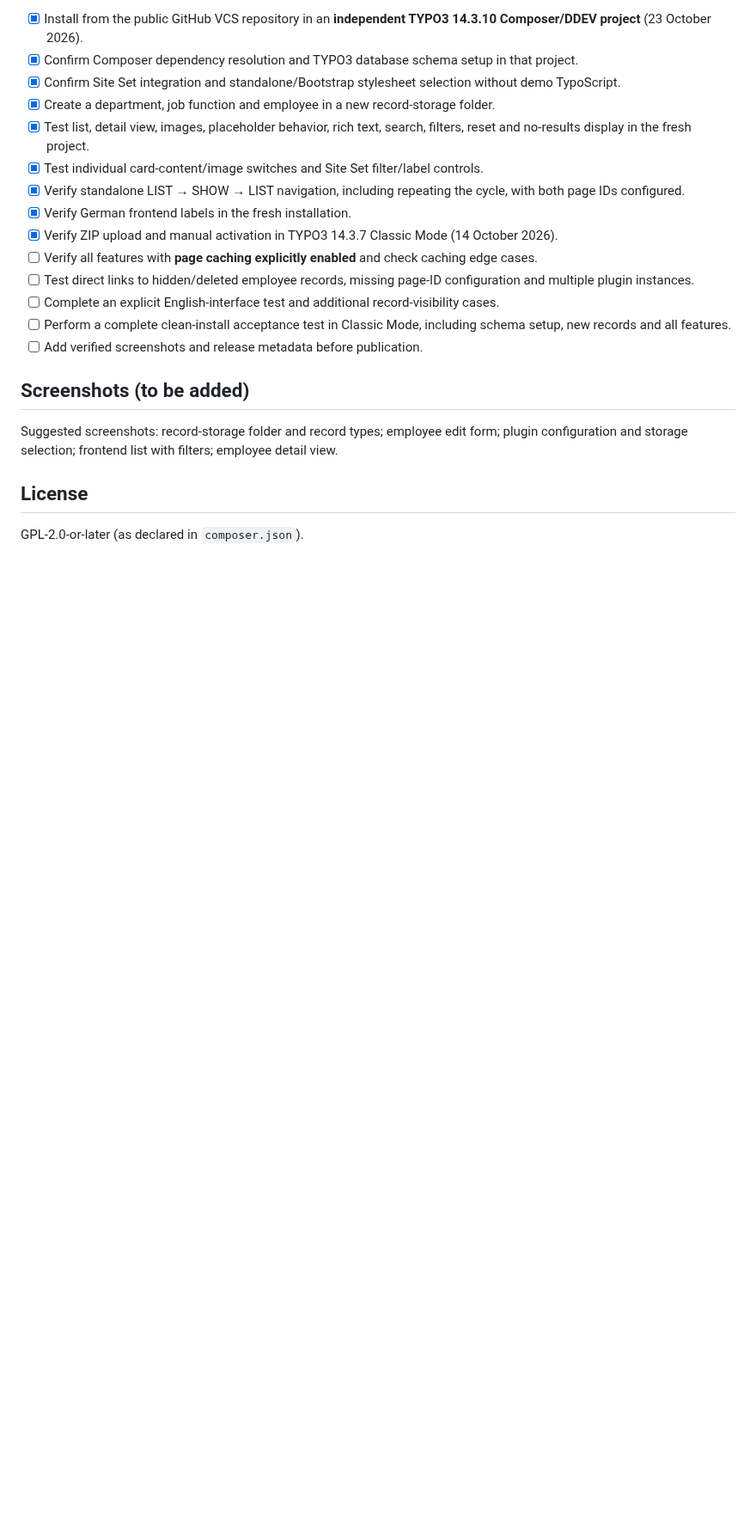
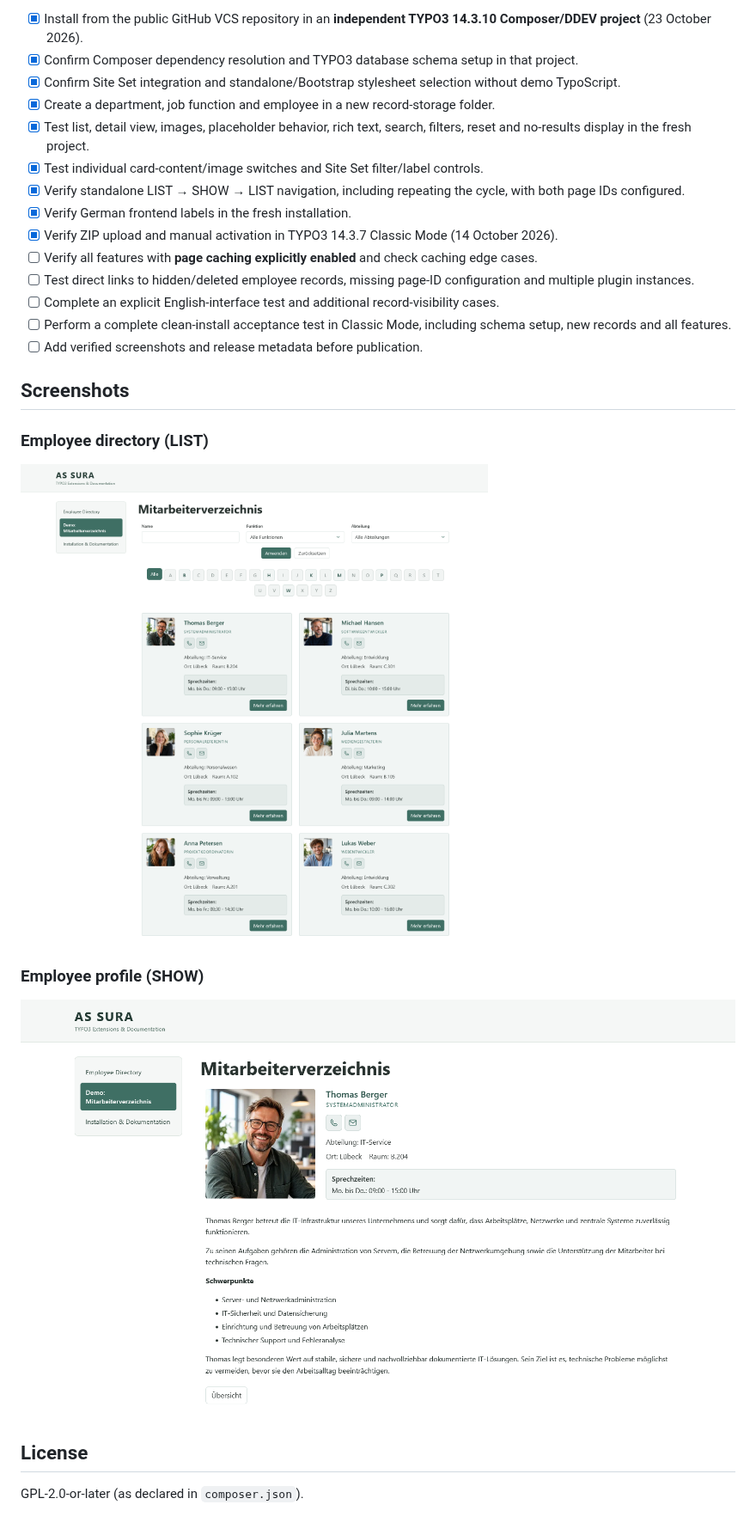
Before and after one commit to dirklehmann68/employee-directory, a Markdown page: README.md, the part around the change. Shown at 86% size. GitHub-like rendering; pictures changed too: Documentation/Images/employee-detail.png (added), Documentation/Images/employee-list.png (added); blank space fills up the shorter version.

Commit message:
docs: Add frontend screenshots to English and German README

```diff
--- a/README.md
+++ b/README.md
@@ -228,9 +228,15 @@ Interface labels are available in English and German, with an additional Low Ger
 - [ ] Perform a complete clean-install acceptance test in Classic Mode, including schema setup, new records and all features.
 - [ ] Add verified screenshots and release metadata before publication.
 
-## Screenshots (to be added)
+## Screenshots
 
-Suggested screenshots: record-storage folder and record types; employee edit form; plugin configuration and storage selection; frontend list with filters; employee detail view.
+### Employee directory (LIST)
+
+![Employee directory with search filters and employee cards](Documentation/Images/employee-list.png)
+
+### Employee profile (SHOW)
+
+![Employee profile with contact details and description](Documentation/Images/employee-detail.png)
 
 ## License
 
```
Also changed, not shown: README.de.md (+8 -2 lines).
